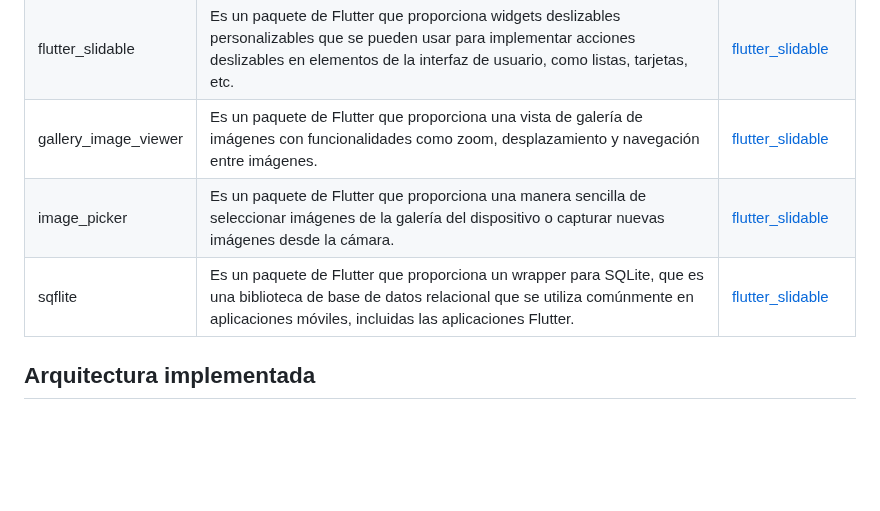
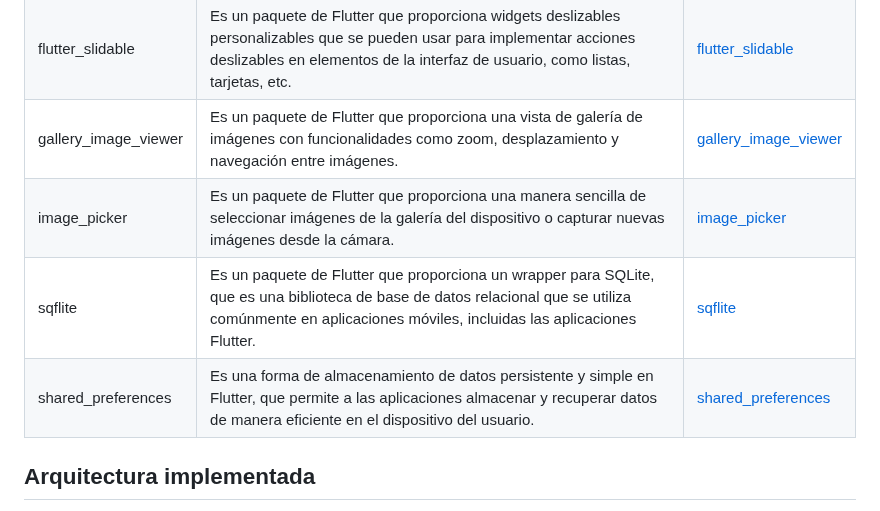
Before and after one commit to SergioCamiloCastillo/factura24-app, a Markdown page: README.md, the part around the change. GitHub-like rendering; blank space fills up the shorter version.

Commit message:
add informarion readme about appp

```diff
--- a/README.md
+++ b/README.md
@@ -49,9 +49,10 @@ Asegúrate de tener instalados los siguientes requisitos previos antes de comenz
 | go_router           | Enrutador de navegación simple pero poderoso para Flutter que facilita la navegación y la gestión de rutas en la aplicación.                                      | [go_router](https://pub.dev/packages/go_router)
 | flutter_screenutil             | Es un paquete de Flutter que facilita la creación de interfaces de usuario adaptables a diferentes tamaños de pantalla y densidades de píxeles.  | [flutter_screenutil](https://pub.dev/packages/flutter_screenutil )
 | flutter_slidable             | Es un paquete de Flutter que proporciona widgets deslizables personalizables que se pueden usar para implementar acciones deslizables en elementos de la interfaz de usuario, como listas, tarjetas, etc.  | [flutter_slidable](https://pub.dev/packages/flutter_slidable )
-| gallery_image_viewer             | Es un paquete de Flutter que proporciona una vista de galería de imágenes con funcionalidades como zoom, desplazamiento y navegación entre imágenes.  | [flutter_slidable](https://pub.dev/packages/gallery_image_viewer )
-| image_picker             | Es un paquete de Flutter que proporciona una manera sencilla de seleccionar imágenes de la galería del dispositivo o capturar nuevas imágenes desde la cámara. | [flutter_slidable](https://pub.dev/packages/image_picker )
-| sqflite             | Es un paquete de Flutter que proporciona un wrapper para SQLite, que es una biblioteca de base de datos relacional que se utiliza comúnmente en aplicaciones móviles, incluidas las aplicaciones Flutter. | [flutter_slidable](https://pub.dev/packages/sqflite )
+| gallery_image_viewer             | Es un paquete de Flutter que proporciona una vista de galería de imágenes con funcionalidades como zoom, desplazamiento y navegación entre imágenes.  | [gallery_image_viewer](https://pub.dev/packages/gallery_image_viewer )
+| image_picker             | Es un paquete de Flutter que proporciona una manera sencilla de seleccionar imágenes de la galería del dispositivo o capturar nuevas imágenes desde la cámara. | [image_picker](https://pub.dev/packages/image_picker )
+| sqflite             | Es un paquete de Flutter que proporciona un wrapper para SQLite, que es una biblioteca de base de datos relacional que se utiliza comúnmente en aplicaciones móviles, incluidas las aplicaciones Flutter. | [sqflite](https://pub.dev/packages/sqflite )
+| shared_preferences             |  Es una forma de almacenamiento de datos persistente y simple en Flutter, que permite a las aplicaciones almacenar y recuperar datos de manera eficiente en el dispositivo del usuario.  | [shared_preferences](https://pub.dev/packages/shared_preferences )
 
 ## Arquitectura implementada
 
```
